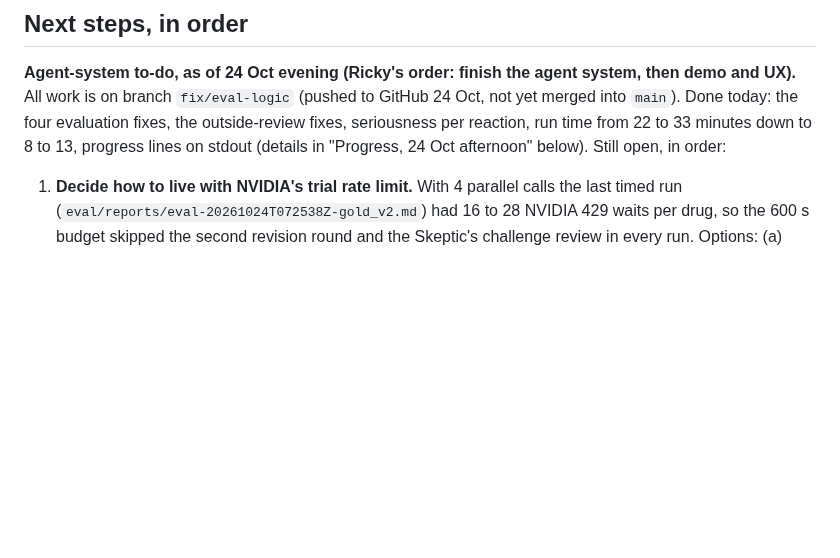
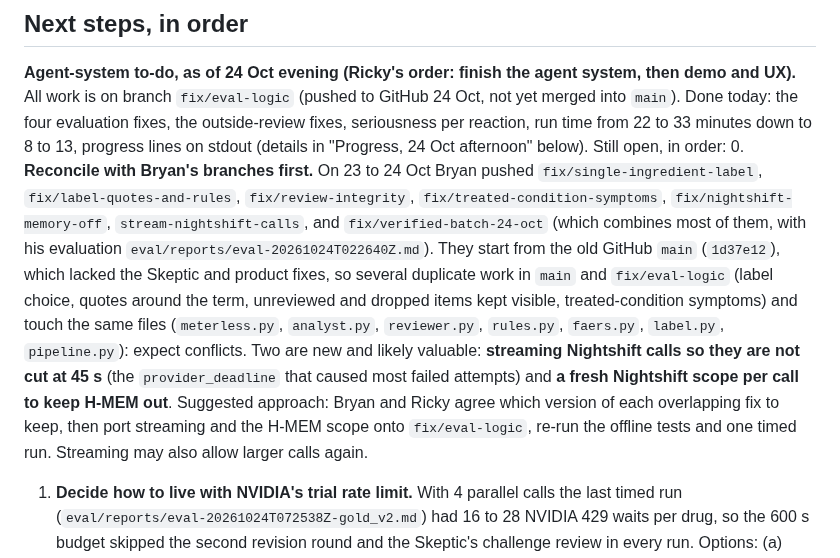
Before and after one commit to realRickyNguyen/Vigil-Agent, a Markdown page: docs/HANDOFF.md, the part around the change. Drawn GitHub-style; blank space fills up the shorter version.

Commit message:
HANDOFF: reconcile with Bryan's 23-24 Oct branches before the rest of the to-do

```diff
--- a/docs/HANDOFF.md
+++ b/docs/HANDOFF.md
@@ -144,6 +144,7 @@ python -I scripts/zetaris/run_sql.py scripts/zetaris/openfda_baseline.sql
 ## Next steps, in order
 
 **Agent-system to-do, as of 24 Oct evening (Ricky's order: finish the agent system, then demo and UX).** All work is on branch `fix/eval-logic` (pushed to GitHub 24 Oct, not yet merged into `main`). Done today: the four evaluation fixes, the outside-review fixes, seriousness per reaction, run time from 22 to 33 minutes down to 8 to 13, progress lines on stdout (details in "Progress, 24 Oct afternoon" below). Still open, in order:
+0. **Reconcile with Bryan's branches first.** On 23 to 24 Oct Bryan pushed `fix/single-ingredient-label`, `fix/label-quotes-and-rules`, `fix/review-integrity`, `fix/treated-condition-symptoms`, `fix/nightshift-memory-off`, `stream-nightshift-calls`, and `fix/verified-batch-24-oct` (which combines most of them, with his evaluation `eval/reports/eval-20261024T022640Z.md`). They start from the old GitHub `main` (`1d37e12`), which lacked the Skeptic and product fixes, so several duplicate work in `main` and `fix/eval-logic` (label choice, quotes around the term, unreviewed and dropped items kept visible, treated-condition symptoms) and touch the same files (`meterless.py`, `analyst.py`, `reviewer.py`, `rules.py`, `faers.py`, `label.py`, `pipeline.py`): expect conflicts. Two are new and likely valuable: **streaming Nightshift calls so they are not cut at 45 s** (the `provider_deadline` that caused most failed attempts) and **a fresh Nightshift scope per call to keep H-MEM out**. Suggested approach: Bryan and Ricky agree which version of each overlapping fix to keep, then port streaming and the H-MEM scope onto `fix/eval-logic`, re-run the offline tests and one timed run. Streaming may also allow larger calls again.
 1. **Decide how to live with NVIDIA's trial rate limit.** With 4 parallel calls the last timed run (`eval/reports/eval-20261024T072538Z-gold_v2.md`) had 16 to 28 NVIDIA 429 waits per drug, so the 600 s budget skipped the second revision round and the Skeptic's challenge review in every run. Options: (a) `MODEL_PARALLEL=2` and `RUN_BUDGET_SECONDS=900`, so every step runs and a live run takes up to 15 minutes (23 Oct at 2 parallel had 7 429s in 132 failures), with judges using `SAMPLE_MODE` replays for speed; (b) item 2 first, in case Super's requests count separately from Ultra's (not known whether NVIDIA limits per model or per key). Run after a break from heavy use; 24 Oct had about 10 runs.
 2. **Nemotron role test** (also the NVIDIA award's "technical depth"): Nemotron 3 Super 120B A12B as the Analyst (`ANALYST_MODEL`), Ultra as the Reviewer, scored on gold against all-Ultra, with run time and failure counts. Needs a Super lane in Nightshift (race width 1, Lightning stopped); check its model ID with `GET /v1/models` and one test call first. Super is reported to be unreliable; drop it if it fails often.
 3. **Treated-condition errors:** metformin HYPERGLYCAEMIA and BLOOD GLUCOSE ABNORMAL and montelukast CHEST DISCOMFORT are now marked clinical events sent for review (gold: the treated disease); on 23 Oct, with 3 reactions per call, they were right. Test whether giving each single-reaction call the names of the other screened reactions (context, not classification) fixes it, without putting evaluation cases into prompt examples (`tests/test_offline.py::test_prompt_examples_avoid_the_evaluation_drugs`).
```
